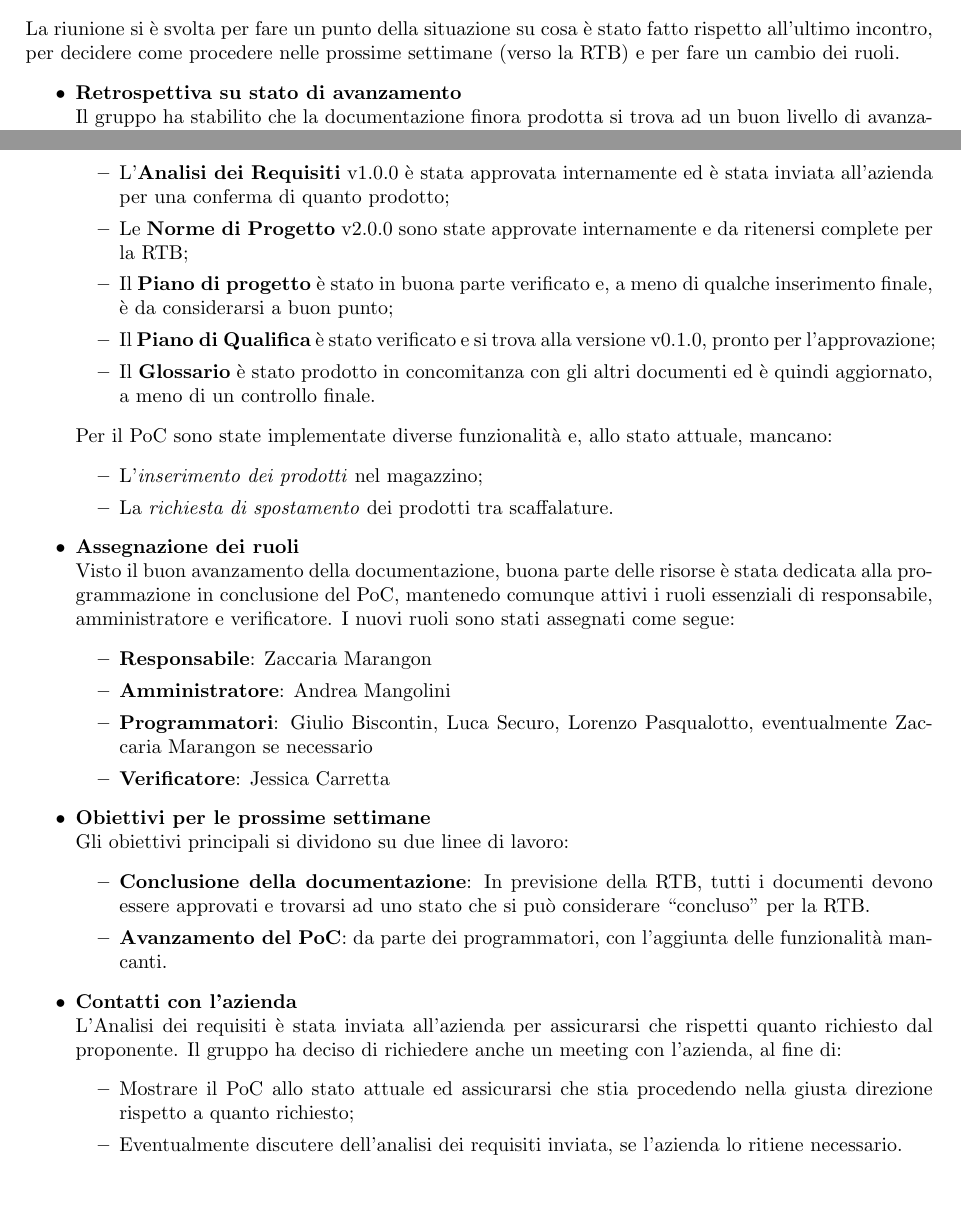
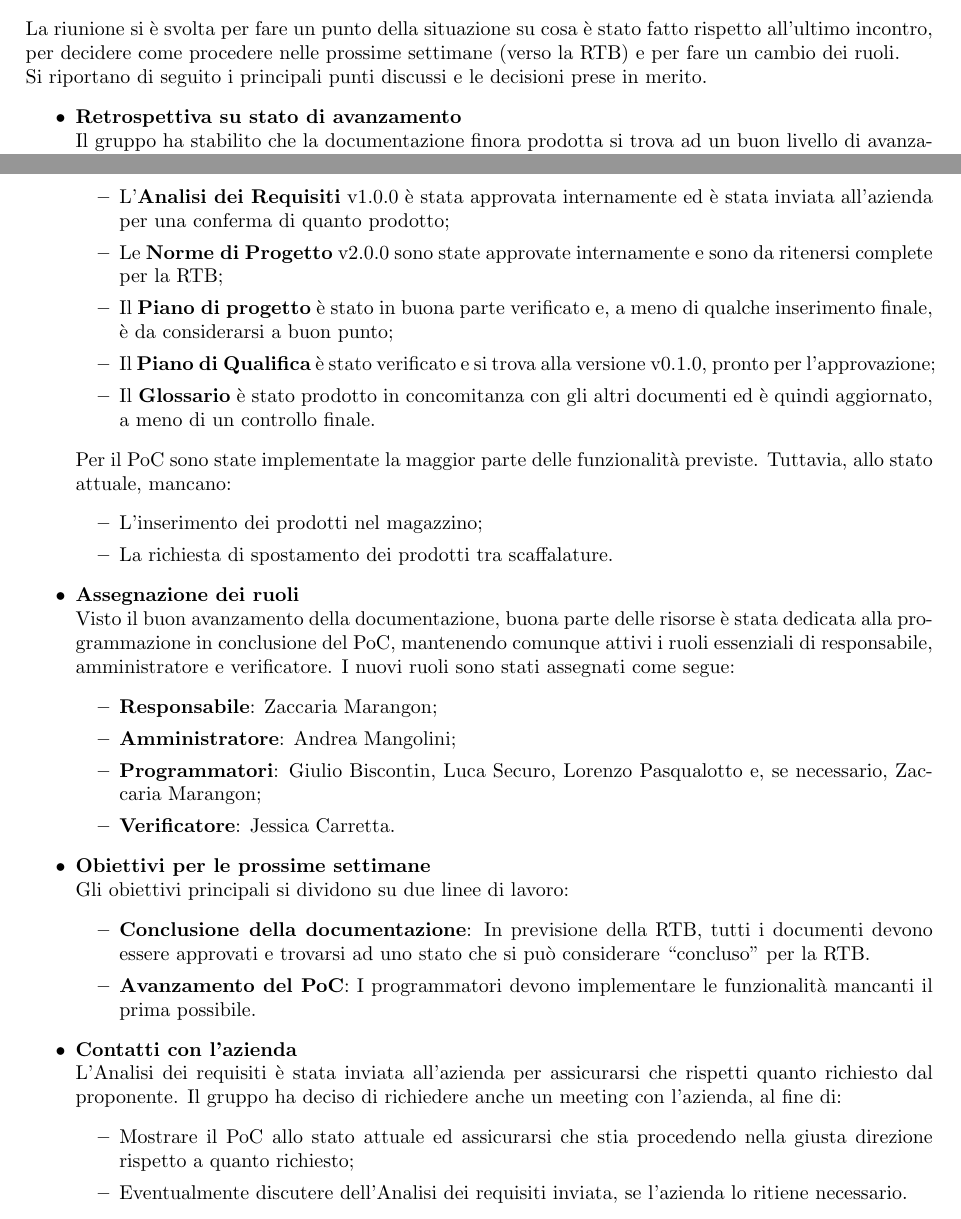
Before and after one commit to Avant-Garde-Software-Engineering/Documents, a LaTeX document (Documentazione/RTB/Interna/Verbali/verbale_interno_120224/main.tex, which reads Documentazione/RTB/Interna/Verbali/verbale_interno_120224/content.tex): two parts of page 5 of 5, joined at a grey line, cut so that both start at the same text, the shorter picture padded with empty space. Compiled offline with pdfLaTeX.

Commit message:
Verifica del verbale interno 12-02-24

```diff
--- a/Documentazione/RTB/Interna/Verbali/verbale_interno_120224/content.tex
+++ b/Documentazione/RTB/Interna/Verbali/verbale_interno_120224/content.tex
@@ -1,38 +1,39 @@
 \section{Argomenti} \label{sec:argomenti}
 La riunione si è svolta per fare un punto della situazione su cosa è stato fatto rispetto all'ultimo incontro, per decidere come procedere nelle prossime settimane (verso la RTB) e per fare un cambio dei ruoli.
+\\ \noindent Si riportano di seguito i principali punti discussi e le decisioni prese in merito.
     \begin{itemize}
         \item \textbf{Retrospettiva su stato di avanzamento} \\
         Il gruppo ha stabilito che la documentazione finora prodotta si trova ad un buon livello di avanzamento, in particolare:
         \begin{itemize}
             \item L'\textbf{Analisi dei Requisiti} v1.0.0 è stata approvata internamente ed è stata inviata all'azienda per una conferma di quanto prodotto;
-            \item Le \textbf{Norme di Progetto} v2.0.0 sono state approvate internamente e da ritenersi complete per la RTB;
+            \item Le \textbf{Norme di Progetto} v2.0.0 sono state approvate internamente e sono da ritenersi complete per la RTB;
             \item Il \textbf{Piano di progetto} è stato in buona parte verificato e, a meno di qualche inserimento finale, è da considerarsi a buon punto;
             \item Il \textbf{Piano di Qualifica} è stato verificato e si trova alla versione v0.1.0, pronto per l'approvazione;
             \item Il \textbf{Glossario} è stato prodotto in concomitanza con gli altri documenti ed è quindi aggiornato, a meno di un controllo finale.
         \end{itemize}
-        Per il PoC sono state implementate diverse funzionalità e, allo stato attuale, mancano:
+        Per il PoC sono state implementate la maggior parte delle funzionalità previste. Tuttavia, allo stato attuale, mancano:
         \begin{itemize}
-            \item L'\textit{inserimento dei prodotti} nel magazzino;
-            \item La \textit{richiesta di spostamento} dei prodotti tra scaffalature.
+            \item L'inserimento dei prodotti nel magazzino;
+            \item La richiesta di spostamento dei prodotti tra scaffalature.
         \end{itemize}
         \item \textbf{Assegnazione dei ruoli} \\
-        Visto il buon avanzamento della documentazione, buona parte delle risorse è stata dedicata alla programmazione in conclusione del PoC, mantenedo comunque attivi i ruoli essenziali di responsabile, amministratore e verificatore. I nuovi ruoli sono stati assegnati come segue:
+        Visto il buon avanzamento della documentazione, buona parte delle risorse è stata dedicata alla programmazione in conclusione del PoC, mantenendo comunque attivi i ruoli essenziali di responsabile, amministratore e verificatore. I nuovi ruoli sono stati assegnati come segue:
         \begin{itemize}
-            \item \textbf{Responsabile}: Zaccaria Marangon
-            \item \textbf{Amministratore}: Andrea Mangolini
-            \item \textbf{Programmatori}: Giulio Biscontin, Luca Securo, Lorenzo Pasqualotto, eventualmente Zaccaria Marangon se necessario
-            \item \textbf{Verificatore}: Jessica Carretta
+            \item \textbf{Responsabile}: Zaccaria Marangon;
+            \item \textbf{Amministratore}: Andrea Mangolini;
+            \item \textbf{Programmatori}: Giulio Biscontin, Luca Securo, Lorenzo Pasqualotto e, se necessario, Zaccaria Marangon;
+            \item \textbf{Verificatore}: Jessica Carretta.
         \end{itemize}
         \item \textbf{Obiettivi per le prossime settimane}\\
         Gli obiettivi principali si dividono su due linee di lavoro:
         \begin{itemize}
             \item \textbf{Conclusione della documentazione}: In previsione della RTB, tutti i documenti devono essere approvati e trovarsi ad uno stato che si può considerare ``concluso" per la RTB.
-            \item \textbf{Avanzamento del PoC}: da parte dei programmatori, con l'aggiunta delle funzionalità mancanti.
+            \item \textbf{Avanzamento del PoC}: I programmatori devono implementare le funzionalità mancanti il prima possibile.
         \end{itemize}
         \item \textbf{Contatti con l'azienda} \\
         L'Analisi dei requisiti è stata inviata all'azienda per assicurarsi che rispetti quanto richiesto dal proponente. Il gruppo ha deciso di richiedere anche un meeting con l'azienda, al fine di:
         \begin{itemize}
             \item Mostrare il PoC allo stato attuale ed assicurarsi che stia procedendo nella giusta direzione rispetto a quanto richiesto;
-            \item Eventualmente discutere dell'analisi dei requisiti inviata, se l'azienda lo ritiene necessario.
+            \item Eventualmente discutere dell'Analisi dei requisiti inviata, se l'azienda lo ritiene necessario.
         \end{itemize}
     \end{itemize}
```
Also changed, not shown: Documentazione/RTB/Interna/Verbali/verbale_interno_120224/changelog.tex (+1 -0 lines), Documentazione/RTB/Interna/Verbali/verbale_interno_120224/title.tex (+2 -2 lines).
